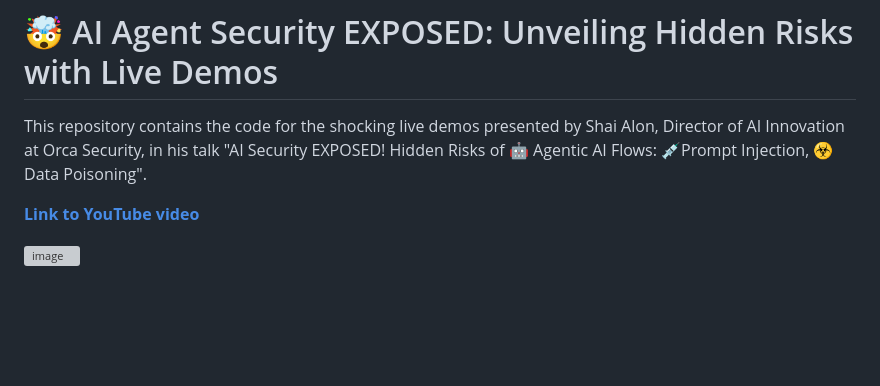
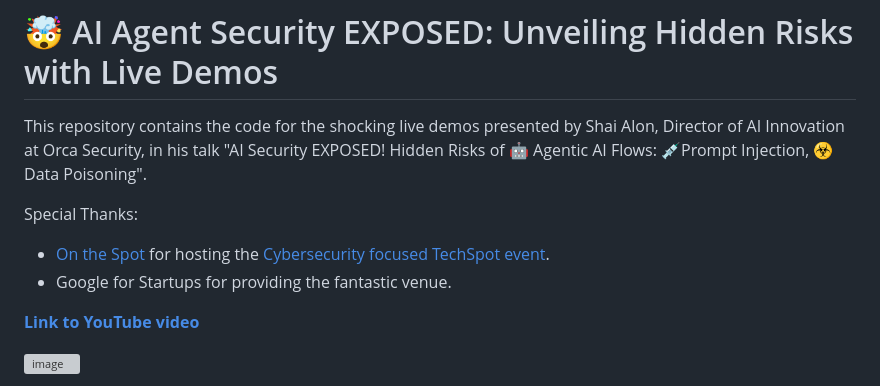
Before and after one commit to shaialon/ai-security-demos, a Markdown page: README.md, the part around one of its changes. Rendered like a GitHub page; blank space fills up the shorter version; grey boxes are pictures that could not be loaded.

```diff
--- a/README.md
+++ b/README.md
@@ -1,6 +1,10 @@
 # 🤯 AI Agent Security EXPOSED: Unveiling Hidden Risks with Live Demos
 
 This repository contains the code for the shocking live demos presented by Shai Alon, Director of AI Innovation at Orca Security, in his talk "AI Security EXPOSED! Hidden Risks of 🤖 Agentic AI Flows: 💉Prompt Injection, ☣️ Data Poisoning".
+
+Special Thanks:
+- [On the Spot](https://onthespotdev.com/) for hosting the [Cybersecurity focused TechSpot event](https://techspot.onthespotdev.com/cybersecurity-focused-techspot).
+- Google for Startups for providing the fantastic venue.
 
 **[Link to YouTube video](https://www.youtube.com/watch?v=kBMJ7lmfNxo&t=7569s)**
 
```
Also changed, not shown: other parts of README.md (+1 -1 lines).
